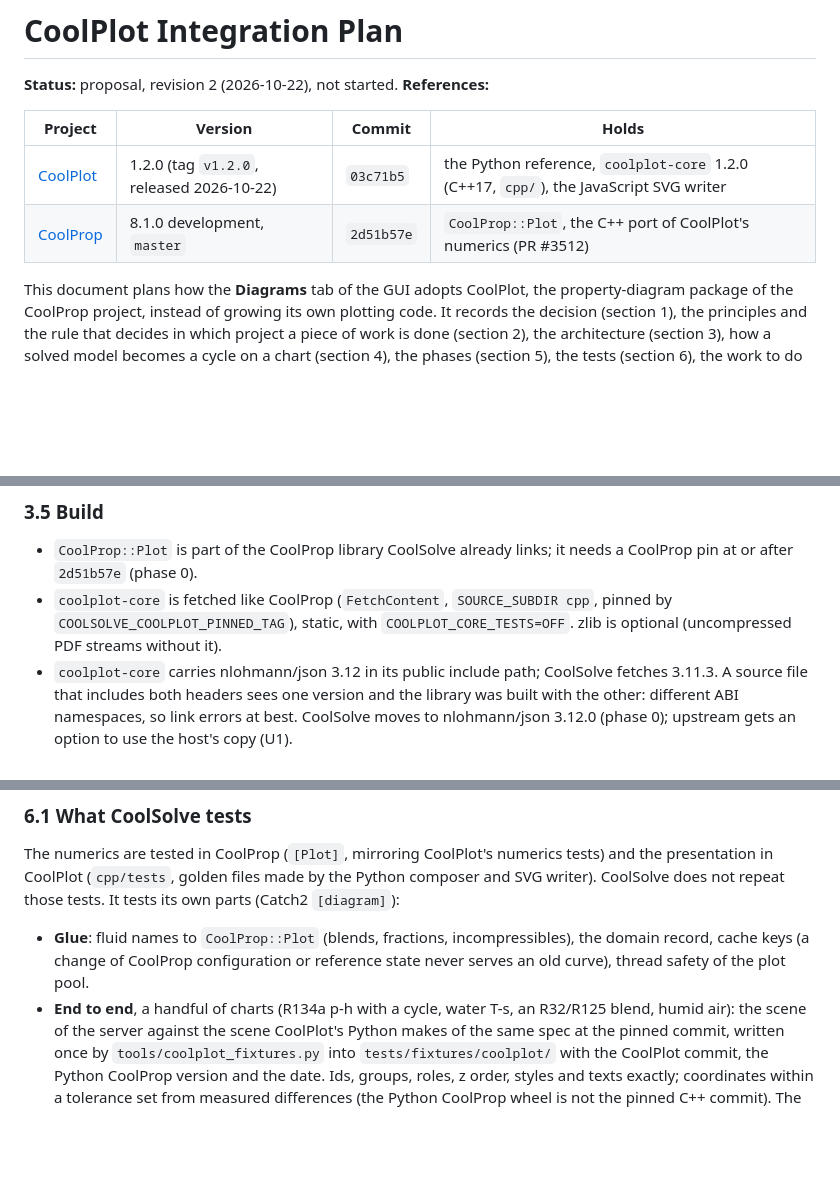
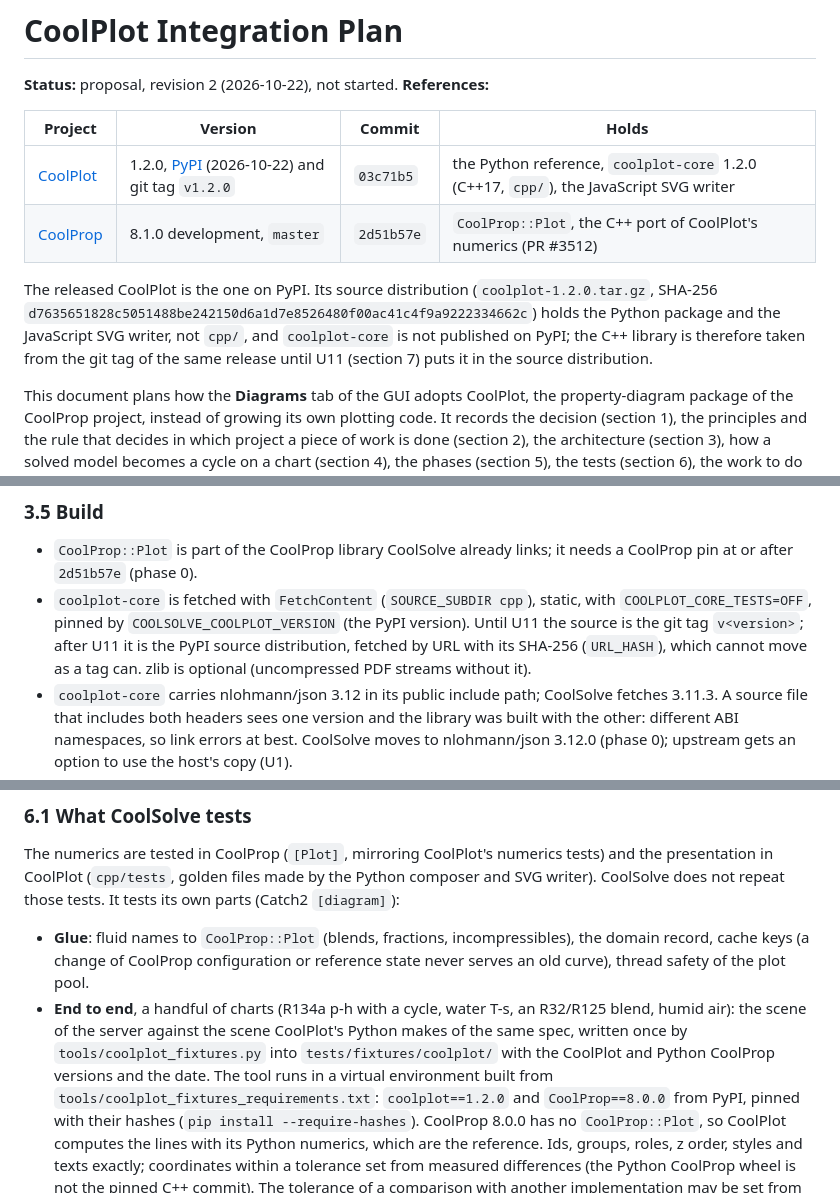
Before and after one commit to CoolProp/CoolSolve, a Markdown page: docs/coolplot_integration.md, 3 parts joined by grey strips. GitHub-like rendering; blank space fills up the shorter version.

Commit message:
CoolPlot integration plan: CoolPlot from PyPI
The released CoolPlot 1.2.0 is the one on PyPI. The fixture tool installs
coolplot==1.2.0 and CoolProp==8.0.0 from PyPI with pinned hashes. The
PyPI source distribution has no cpp/, so coolplot-core comes from the git
tag of the same version until CoolPlot ships cpp/ in the sdist (new
upstream item U11); then CoolSolve fetches the sdist by URL and SHA-256.

Co-Authored-By: Claude Opus 5.5 <noreply@anthropic.com>

```diff
--- a/docs/coolplot_integration.md
+++ b/docs/coolplot_integration.md
@@ -5,8 +5,15 @@
 
 | Project | Version | Commit | Holds |
 |---|---|---|---|
-| [CoolPlot](https://github.com/CoolProp/CoolPlot) | 1.2.0 (tag `v1.2.0`, released 2026-10-22) | `03c71b5` | the Python reference, `coolplot-core` 1.2.0 (C++17, `cpp/`), the JavaScript SVG writer |
+| [CoolPlot](https://github.com/CoolProp/CoolPlot) | 1.2.0, [PyPI](https://pypi.org/project/coolplot/1.2.0/) (2026-10-22) and git tag `v1.2.0` | `03c71b5` | the Python reference, `coolplot-core` 1.2.0 (C++17, `cpp/`), the JavaScript SVG writer |
 | [CoolProp](https://github.com/CoolProp/CoolProp) | 8.1.0 development, `master` | `2d51b57e` | `CoolProp::Plot`, the C++ port of CoolPlot's numerics (PR #3512) |
+
+The released CoolPlot is the one on PyPI. Its source distribution
+(`coolplot-1.2.0.tar.gz`, SHA-256
+`d7635651828c5051488be242150d6a1d7e8526480f00ac41c4f9a9222334662c`) holds the Python package and the
+JavaScript SVG writer, not `cpp/`, and `coolplot-core` is not published on PyPI; the C++
+library is therefore taken from the git tag of the same release until U11 (section 7)
+puts it in the source distribution.
 
 This document plans how the **Diagrams** tab of the GUI adopts CoolPlot, the
 property-diagram package of the CoolProp project, instead of growing its own plotting
@@ -216,8 +223,11 @@ phase envelope), so plots are reused, never built per request.
 
 - `CoolProp::Plot` is part of the CoolProp library CoolSolve already links; it needs a
   CoolProp pin at or after `2d51b57e` (phase 0).
-- `coolplot-core` is fetched like CoolProp (`FetchContent`, `SOURCE_SUBDIR cpp`, pinned
-  by `COOLSOLVE_COOLPLOT_PINNED_TAG`), static, with `COOLPLOT_CORE_TESTS=OFF`. zlib is
+- `coolplot-core` is fetched with `FetchContent` (`SOURCE_SUBDIR cpp`), static, with
+  `COOLPLOT_CORE_TESTS=OFF`, pinned by `COOLSOLVE_COOLPLOT_VERSION` (the PyPI version).
+  Until U11 the source is the git tag `v<version>`; after U11 it is the PyPI source
+  distribution, fetched by URL with its SHA-256 (`URL_HASH`), which cannot move as a tag
+  can. zlib is
   optional (uncompressed PDF streams without it).
 - `coolplot-core` carries nlohmann/json 3.12 in its public include path; CoolSolve
   fetches 3.11.3. A source file that includes both headers sees one version and the
@@ -375,9 +386,13 @@ SVG writer). CoolSolve does not repeat those tests. It tests its own parts (Catc
   serves an old curve), thread safety of the plot pool.
 - **End to end**, a handful of charts (R134a p-h with a cycle, water T-s, an R32/R125
   blend, humid air): the scene of the server against the scene CoolPlot's Python makes of
-  the same spec at the pinned commit, written once by `tools/coolplot_fixtures.py` into
-  `tests/fixtures/coolplot/` with the CoolPlot commit, the Python CoolProp version and
-  the date. Ids, groups, roles, z order, styles and texts exactly; coordinates within a
+  the same spec, written once by `tools/coolplot_fixtures.py` into
+  `tests/fixtures/coolplot/` with the CoolPlot and Python CoolProp versions and the date.
+  The tool runs in a virtual environment built from
+  `tools/coolplot_fixtures_requirements.txt`: `coolplot==1.2.0` and `CoolProp==8.0.0` from
+  PyPI, pinned with their hashes (`pip install --require-hashes`). CoolProp 8.0.0 has no
+  `CoolProp::Plot`, so CoolPlot computes the lines with its Python numerics, which are the
+  reference. Ids, groups, roles, z order, styles and texts exactly; coordinates within a
   tolerance set from measured differences (the Python CoolProp wheel is not the pinned
   C++ commit). The tolerance of a comparison with another implementation may be set from
   measurements; no numerical tolerance of CoolSolve's own code is relaxed to make a
```
Also changed, not shown: other parts of docs/coolplot_integration.md (+6 -3 lines).
